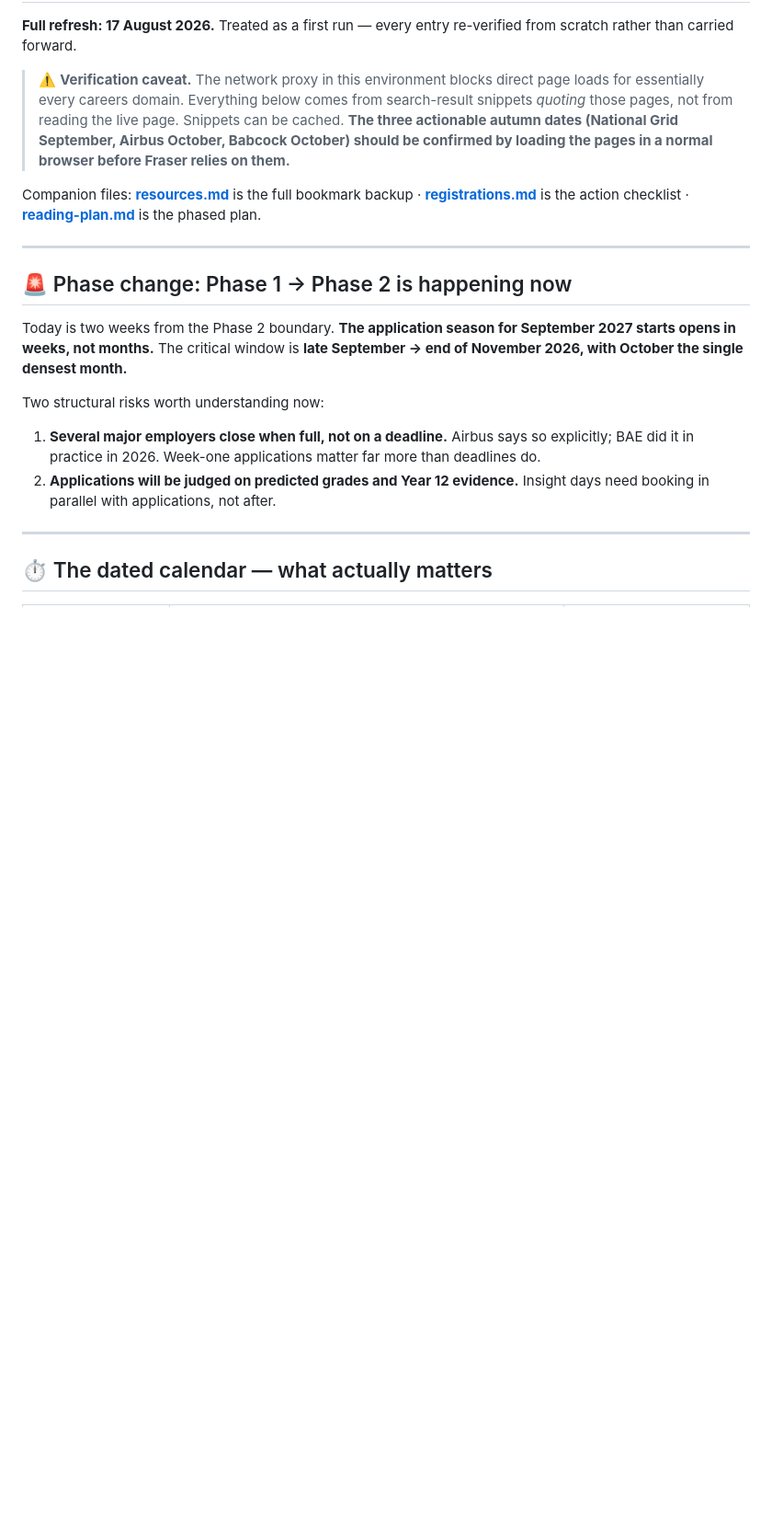
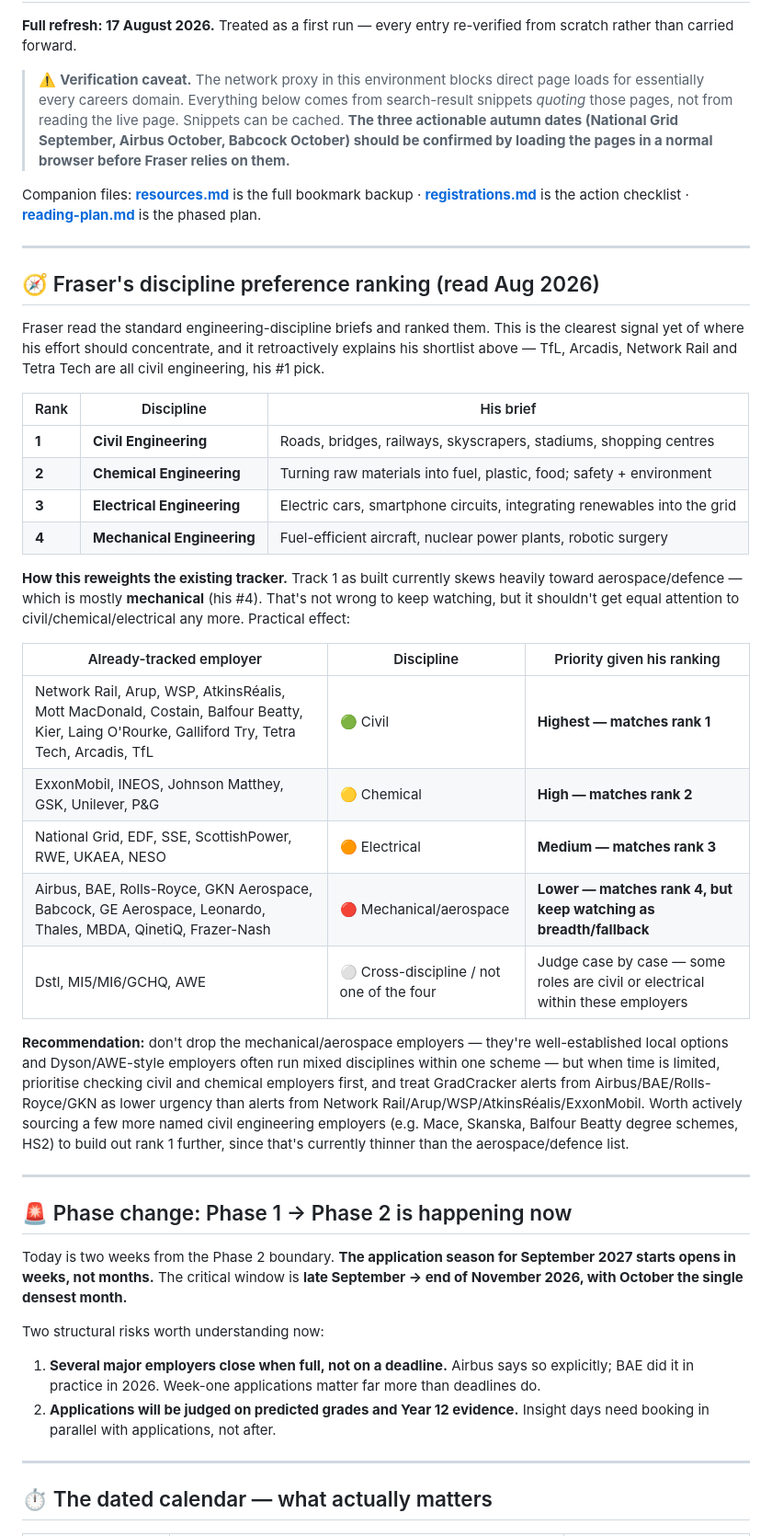
Before and after one commit to IshiBubbles/FWCEXamCal2025, a Markdown page: career-watch/tracker.md, the part around the change. Shown at 92% size. GitHub-like rendering; blank space fills up the shorter version.

Commit message:
Add Fraser's discipline preference ranking and reweight tracker priorities
Fraser ranked the four engineering disciplines after reading briefs: Civil (1), Chemical (2), Electrical (3), Mechanical (4). This confirms and explains his existing shortlist (all civil engineering) and gives a basis for reprioritizing the broader employer list, which currently skews toward aerospace/defence (mostly mechanical, his lowest rank).

Added a discipline-mapping table tagging already-tracked employers by discipline and recommending civil/chemical employers get checked first, with mechanical/aerospace kept as breadth/fallback rather than equal priority.

```diff
--- a/career-watch/tracker.md
+++ b/career-watch/tracker.md
@@ -5,6 +5,31 @@
 > ⚠️ **Verification caveat.** The network proxy in this environment blocks direct page loads for essentially every careers domain. Everything below comes from search-result snippets *quoting* those pages, not from reading the live page. Snippets can be cached. **The three actionable autumn dates (National Grid September, Airbus October, Babcock October) should be confirmed by loading the pages in a normal browser before Fraser relies on them.**
 
 Companion files: **[resources.md](resources.md)** is the full bookmark backup · **[registrations.md](registrations.md)** is the action checklist · **[reading-plan.md](reading-plan.md)** is the phased plan.
+
+---
+
+## 🧭 Fraser's discipline preference ranking (read Aug 2026)
+
+Fraser read the standard engineering-discipline briefs and ranked them. This is the clearest signal yet of where his effort should concentrate, and it retroactively explains his shortlist above — TfL, Arcadis, Network Rail and Tetra Tech are all civil engineering, his #1 pick.
+
+| Rank | Discipline | His brief |
+|---|---|---|
+| **1** | **Civil Engineering** | Roads, bridges, railways, skyscrapers, stadiums, shopping centres |
+| **2** | **Chemical Engineering** | Turning raw materials into fuel, plastic, food; safety + environment |
+| **3** | **Electrical Engineering** | Electric cars, smartphone circuits, integrating renewables into the grid |
+| **4** | **Mechanical Engineering** | Fuel-efficient aircraft, nuclear power plants, robotic surgery |
+
+**How this reweights the existing tracker.** Track 1 as built currently skews heavily toward aerospace/defence — which is mostly **mechanical** (his #4). That's not wrong to keep watching, but it shouldn't get equal attention to civil/chemical/electrical any more. Practical effect:
+
+| Already-tracked employer | Discipline | Priority given his ranking |
+|---|---|---|
+| Network Rail, Arup, WSP, AtkinsRéalis, Mott MacDonald, Costain, Balfour Beatty, Kier, Laing O'Rourke, Galliford Try, Tetra Tech, Arcadis, TfL | 🟢 Civil | **Highest — matches rank 1** |
+| ExxonMobil, INEOS, Johnson Matthey, GSK, Unilever, P&G | 🟡 Chemical | **High — matches rank 2** |
+| National Grid, EDF, SSE, ScottishPower, RWE, UKAEA, NESO | 🟠 Electrical | **Medium — matches rank 3** |
+| Airbus, BAE, Rolls-Royce, GKN Aerospace, Babcock, GE Aerospace, Leonardo, Thales, MBDA, QinetiQ, Frazer-Nash | 🔴 Mechanical/aerospace | **Lower — matches rank 4, but keep watching as breadth/fallback** |
+| Dstl, MI5/MI6/GCHQ, AWE | ⚪ Cross-discipline / not one of the four | Judge case by case — some roles are civil or electrical within these employers |
+
+**Recommendation:** don't drop the mechanical/aerospace employers — they're well-established local options and Dyson/AWE-style employers often run mixed disciplines within one scheme — but when time is limited, prioritise checking civil and chemical employers first, and treat GradCracker alerts from Airbus/BAE/Rolls-Royce/GKN as lower urgency than alerts from Network Rail/Arup/WSP/AtkinsRéalis/ExxonMobil. Worth actively sourcing a few more named civil engineering employers (e.g. Mace, Skanska, Balfour Beatty degree schemes, HS2) to build out rank 1 further, since that's currently thinner than the aerospace/defence list.
 
 ---
 
```
